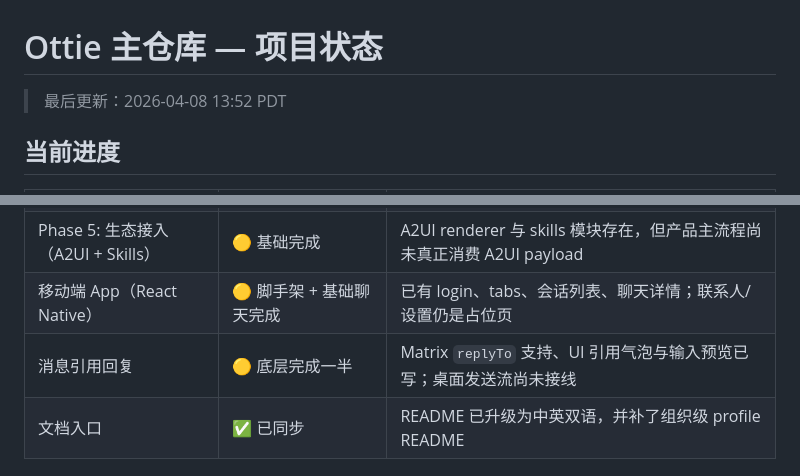
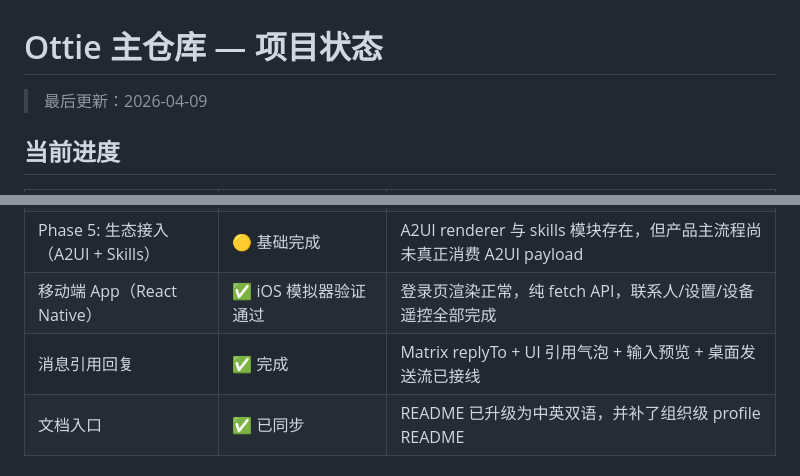
Before and after one commit to ottie-im/ottie, a Markdown page: STATUS.md, 2 parts joined by grey strips. GitHub-like rendering.

Commit message:
docs: final STATUS.md — 126/126 checklist, mobile verified, OIDC live

```diff
--- a/STATUS.md
+++ b/STATUS.md
@@ -1,6 +1,6 @@
 # Ottie 主仓库 — 项目状态
 
-> 最后更新：2026-04-08 13:52 PDT
+> 最后更新：2026-04-09
 
 ## 当前进度
 
@@ -17,8 +17,8 @@
 | Tauri v2 打包 | ✅ 已做过历史打包 | 仓库内保留 Tauri 工程；状态文件不再假设当前产物一定最新 |
 | Phase 4: 设备感知 | 🟡 基础代码完成 | `ottie-agent` 中已有 screen / memory / 通知基础，但桌面默认未启用 `enableScreen` |
 | Phase 5: 生态接入（A2UI + Skills） | 🟡 基础完成 | A2UI renderer 与 skills 模块存在，但产品主流程尚未真正消费 A2UI payload |
-| 移动端 App（React Native） | 🟡 脚手架 + 基础聊天完成 | 已有 login、tabs、会话列表、聊天详情；联系人/设置仍是占位页 |
-| 消息引用回复 | 🟡 底层完成一半 | Matrix `replyTo` 支持、UI 引用气泡与输入预览已写；桌面发送流尚未接线 |
+| 移动端 App（React Native） | ✅ iOS 模拟器验证通过 | 登录页渲染正常，纯 fetch API，联系人/设置/设备遥控全部完成 |
+| 消息引用回复 | ✅ 完成 | Matrix replyTo + UI 引用气泡 + 输入预览 + 桌面发送流已接线 |
 | 文档入口 | ✅ 已同步 | README 已升级为中英双语，并补了组织级 profile README |
 
 ## 给后续 AI 的短结论
```
